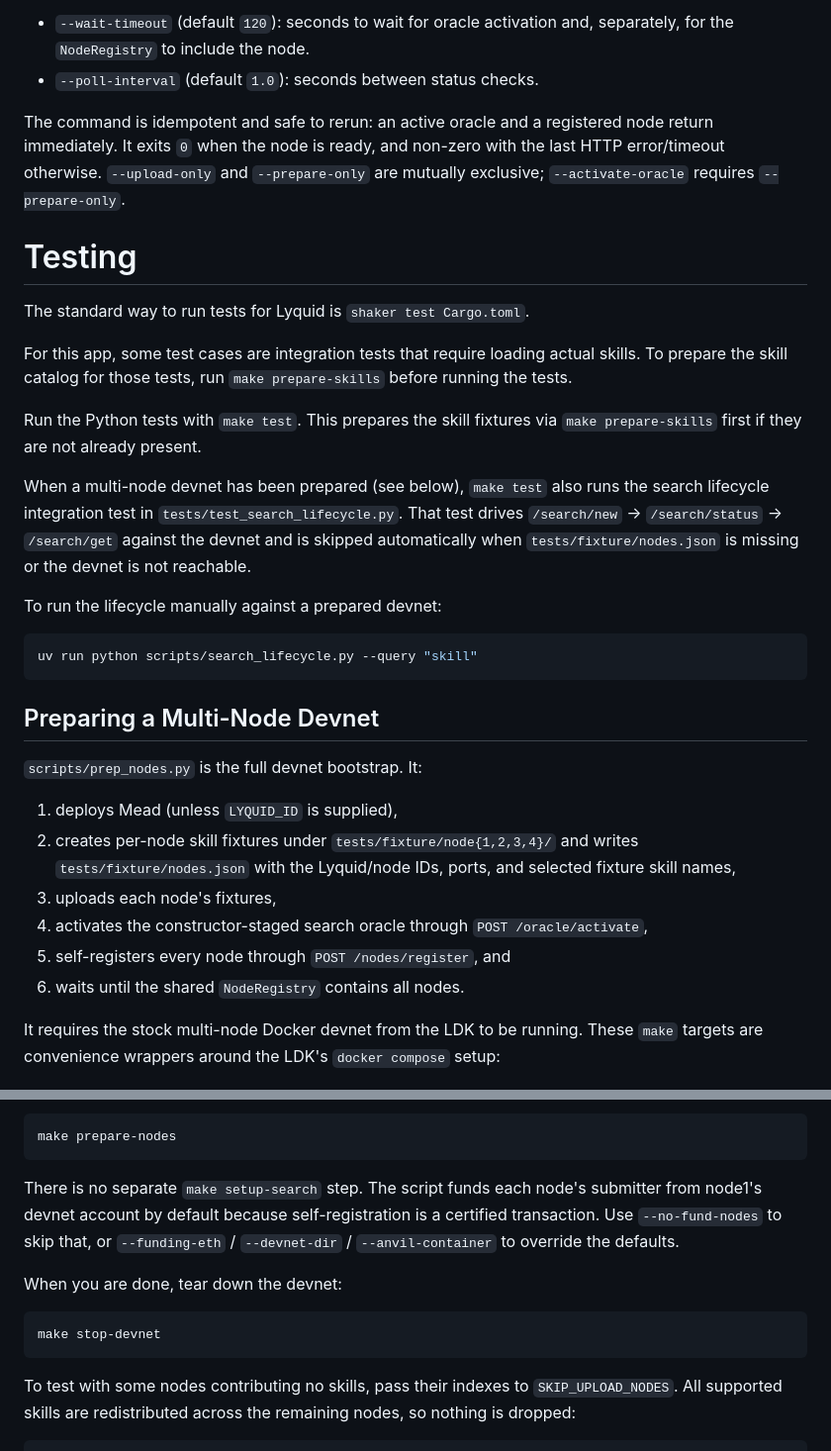
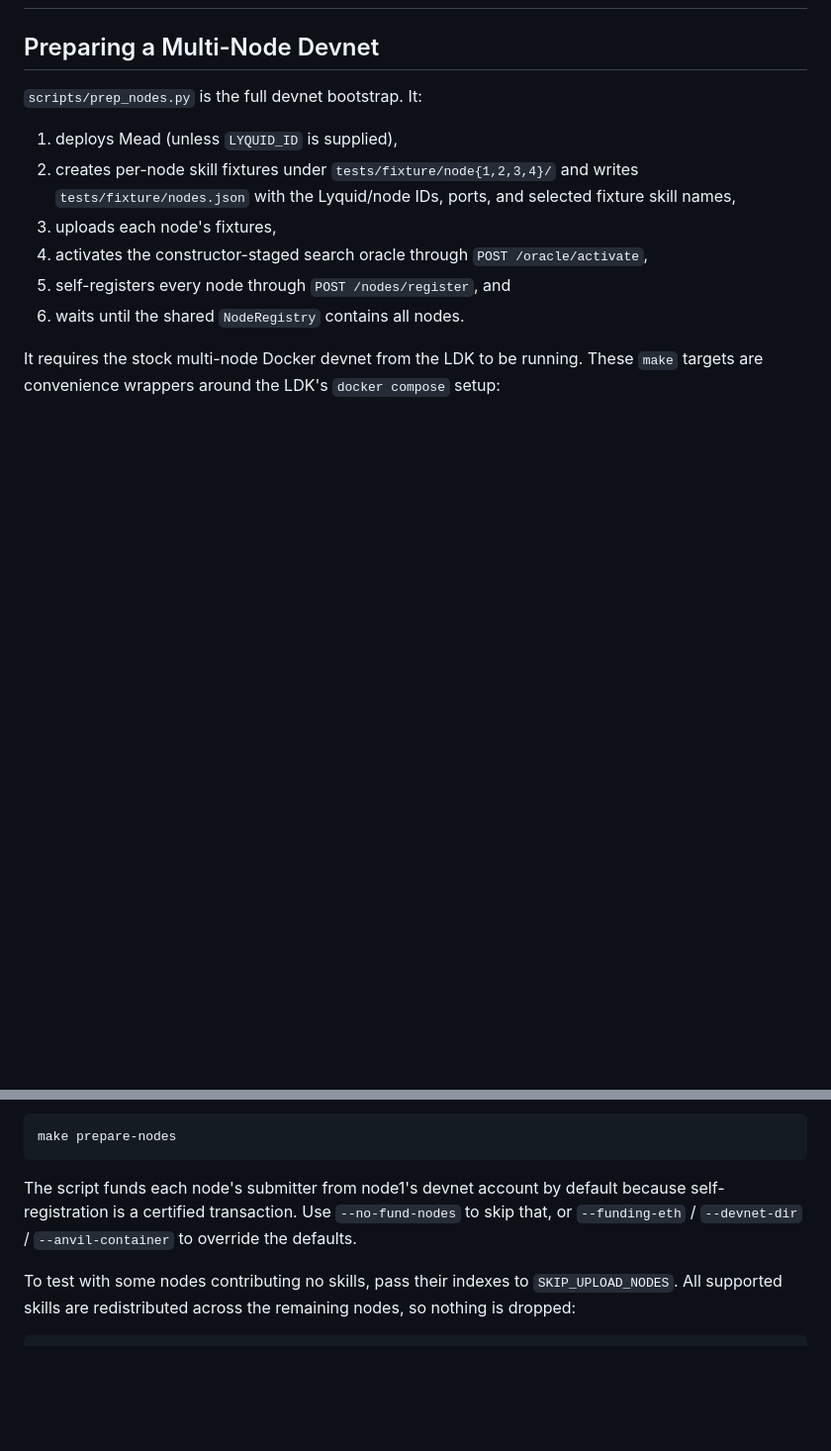
Before and after one commit to Davidyz/Mead, a Markdown page: CONTRIBUTING.md, 2 parts joined by grey strips. Shown at 99% size. Drawn GitHub-style; blank space fills up the shorter version.

````diff
--- a/CONTRIBUTING.md
+++ b/CONTRIBUTING.md
@@ -76,33 +2,3 @@ Useful flags:
-- `--wait-timeout` (default `120`): seconds to wait for oracle activation and,
-  separately, for the `NodeRegistry` to include the node.
-- `--poll-interval` (default `1.0`): seconds between status checks.
-
-The command is idempotent and safe to rerun: an active oracle and a registered
-node return immediately. It exits `0` when the node is ready, and non-zero with
-the last HTTP error/timeout otherwise. `--upload-only` and `--prepare-only` are
-mutually exclusive; `--activate-oracle` requires `--prepare-only`.
-
-# Testing
-
-The standard way to run tests for Lyquid is `shaker test Cargo.toml`.
-
-For this app, some test cases are integration tests that require loading actual skills.
-To prepare the skill catalog for those tests, run `make prepare-skills` before running the tests.
-
-Run the Python tests with `make test`. This prepares the skill fixtures via
-`make prepare-skills` first if they are not already present.
-
-When a multi-node devnet has been prepared (see below), `make test` also runs the
-search lifecycle integration test in `tests/test_search_lifecycle.py`. That test
-drives `/search/new` → `/search/status` → `/search/get` against the devnet and is
-skipped automatically when `tests/fixture/nodes.json` is missing or the devnet is
-not reachable.
-
-To run the lifecycle manually against a prepared devnet:
-
-```bash
-uv run python scripts/search_lifecycle.py --query "skill"
-```
 
 ## Preparing a Multi-Node Devnet
 
@@ -130,16 +26,10 @@ Then run:
 make prepare-nodes
 ```
 
-There is no separate `make setup-search` step. The script funds each node's
-submitter from node1's devnet account by default because self-registration is a
-certified transaction. Use `--no-fund-nodes` to skip that, or `--funding-eth` /
-`--devnet-dir` / `--anvil-container` to override the defaults.
-
-When you are done, tear down the devnet:
-
-```bash
-make stop-devnet
-```
+The script funds each node's submitter from node1's devnet account by default
+because self-registration is a certified transaction. Use `--no-fund-nodes` to skip
+that, or `--funding-eth` / `--devnet-dir` / `--anvil-container` to override the
+defaults.
 
 To test with some nodes contributing no skills, pass their indexes to
 `SKIP_UPLOAD_NODES`. All supported skills are redistributed across the remaining
````
Also changed, not shown: other parts of CONTRIBUTING.md (+56 -74 lines), README.md (+25 -16 lines), assets/demo.png (added), 2 other files.
